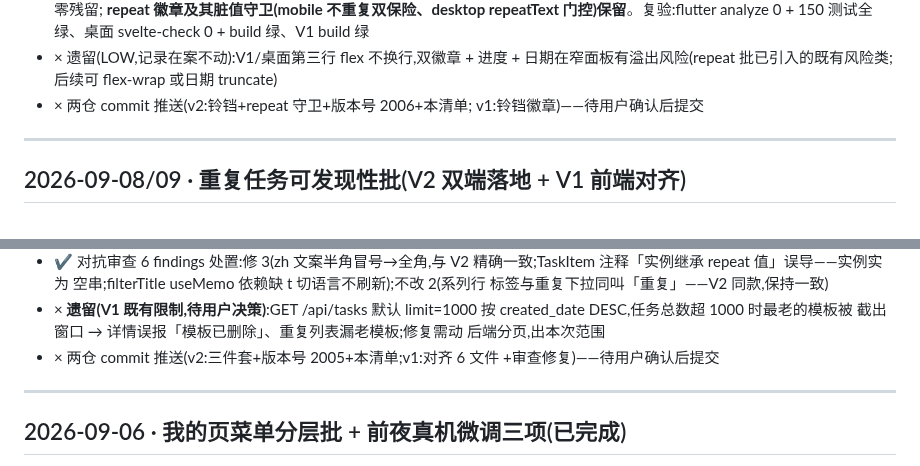
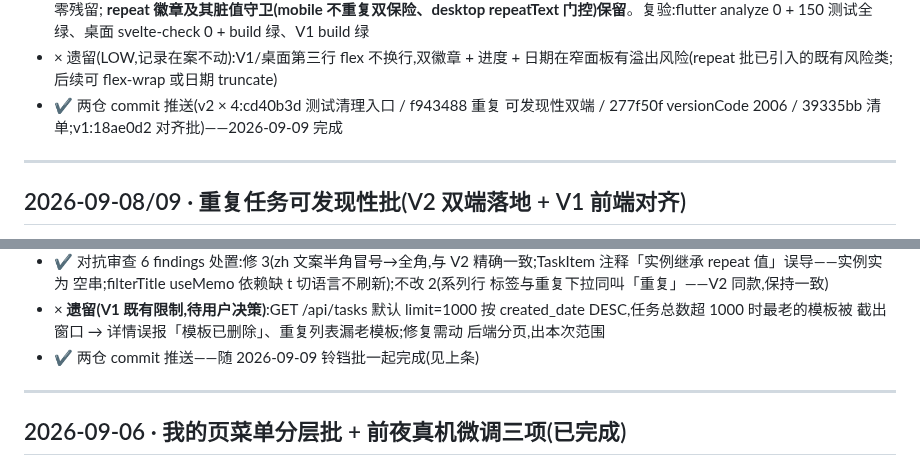
Before and after one commit to zyq-hfyc/pomoflow-next, a Markdown page: docs/协作任务清单.md, 2 parts joined by grey strips. GitHub-like rendering.

Commit message:
docs(协作清单): 勾销两仓 commit 推送待办(2026-09-09 完成)

```diff
--- a/docs/协作任务清单.md
+++ b/docs/协作任务清单.md
@@ -41,8 +41,9 @@
 - × 遗留(LOW,记录在案不动):V1/桌面第三行 flex 不换行,双徽章 +
   进度 + 日期在窄面板有溢出风险(repeat 批已引入的既有风险类;
   后续可 flex-wrap 或日期 truncate)
-- × 两仓 commit 推送(v2:铃铛+repeat 守卫+版本号 2006+本清单;
-  v1:铃铛徽章)——待用户确认后提交
+- ✔ 两仓 commit 推送(v2 × 4:cd40b3d 测试清理入口 / f943488 重复
+  可发现性双端 / 277f50f versionCode 2006 / 39335bb 清单;v1:18ae0d2
+  对齐批)——2026-09-09 完成
 
 ---
 
@@ -84,8 +85,7 @@
   limit=1000 按 created_date DESC,任务总数超 1000 时最老的模板被
   截出窗口 → 详情误报「模板已删除」、重复列表漏老模板;修复需动
   后端分页,出本次范围
-- × 两仓 commit 推送(v2:三件套+版本号 2005+本清单;v1:对齐 6 文件
-  +审查修复)——待用户确认后提交
+- ✔ 两仓 commit 推送——随 2026-09-09 铃铛批一起完成(见上条)
 
 ---
 
```
